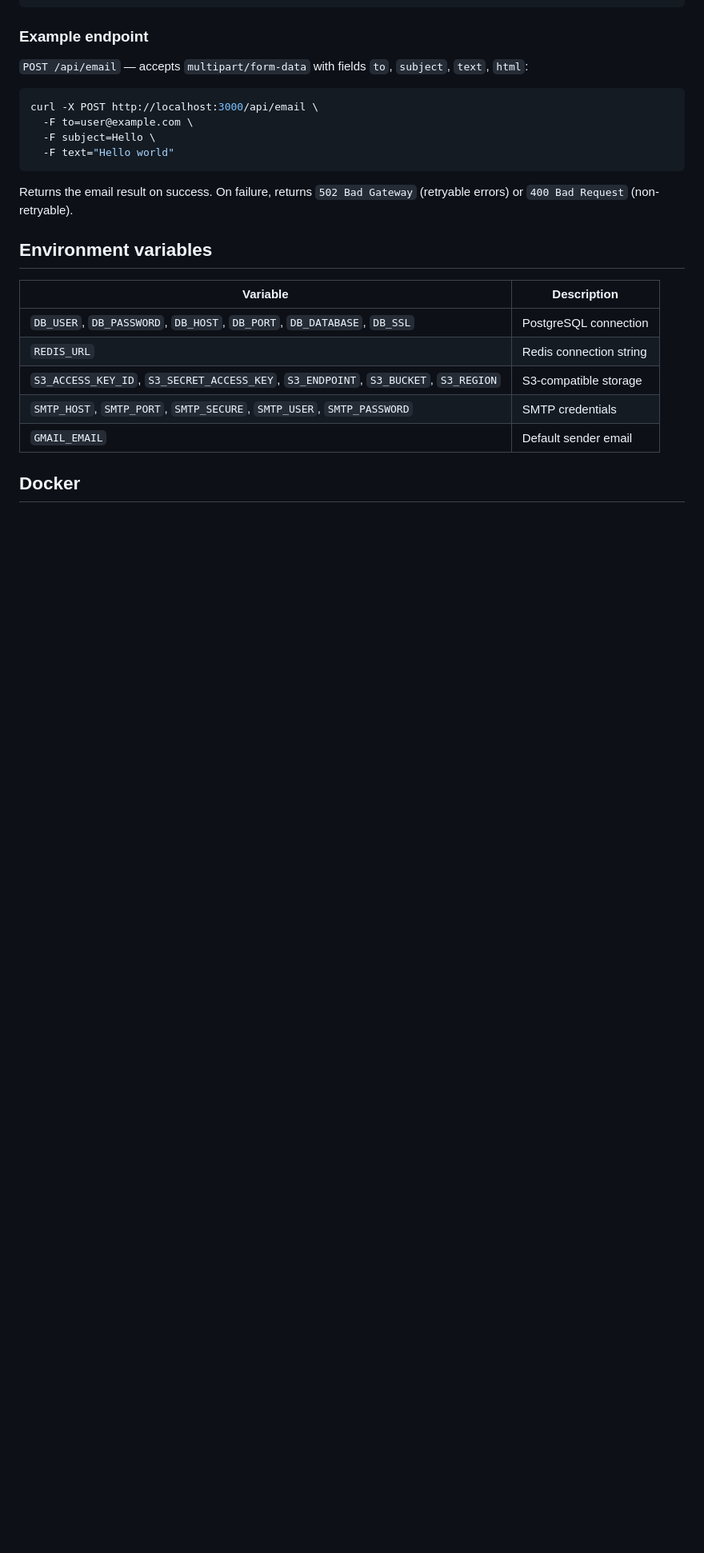
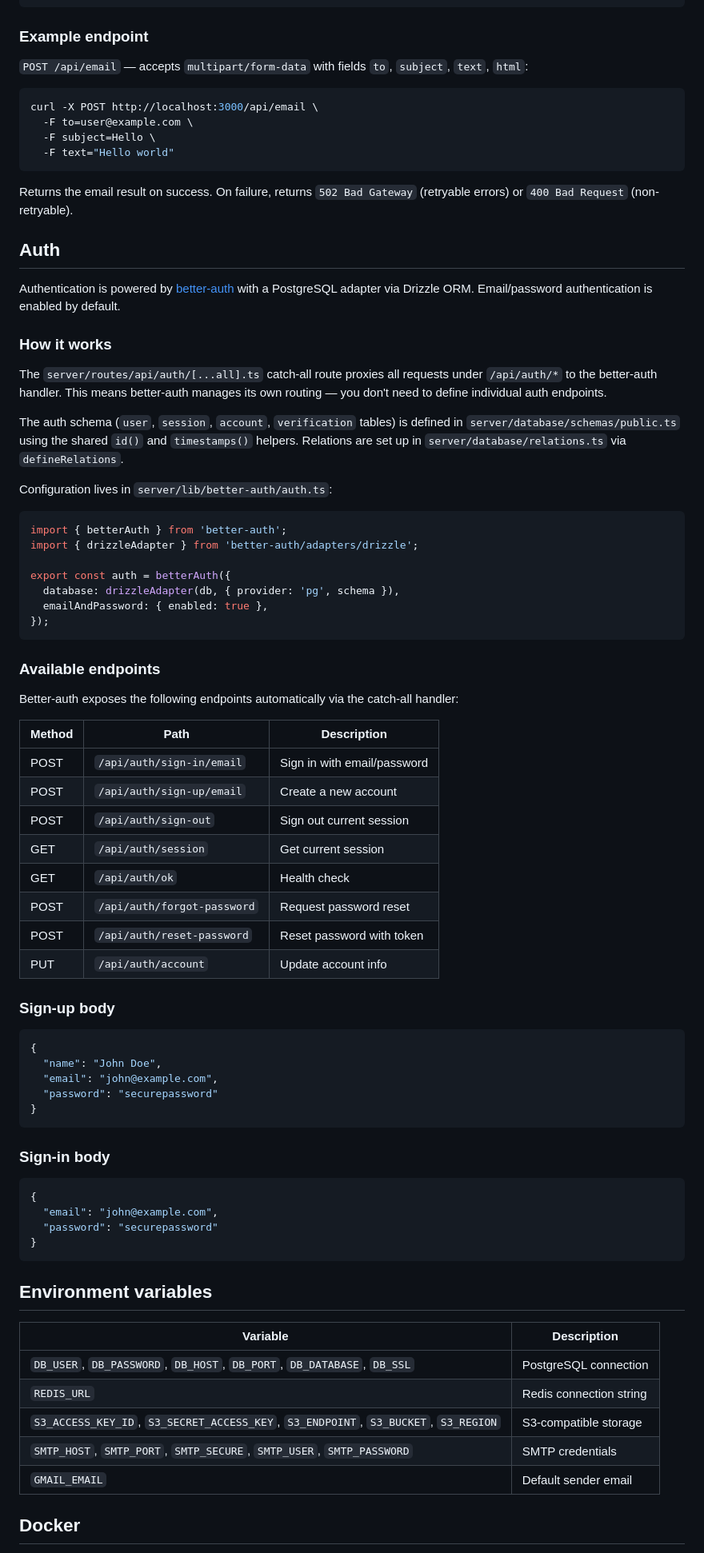
Before and after one commit to xcvzmoon/nitro-starter, a Markdown page: README.md, the part around one of its changes. Shown at 80% size. Drawn GitHub-style; blank space fills up the shorter version.

Commit message:
docs: add comprehensive details for authentication

````diff
--- a/README.md
+++ b/README.md
@@ -146,6 +147,62 @@ curl -X POST http://localhost:3000/api/email \
 
 Returns the email result on success. On failure, returns `502 Bad Gateway` (retryable errors) or `400 Bad Request` (non-retryable).
 
+## Auth
+
+Authentication is powered by [better-auth](https://better-auth.com) with a PostgreSQL adapter via Drizzle ORM. Email/password authentication is enabled by default.
+
+### How it works
+
+The `server/routes/api/auth/[...all].ts` catch-all route proxies all requests under `/api/auth/*` to the better-auth handler. This means better-auth manages its own routing — you don't need to define individual auth endpoints.
+
+The auth schema (`user`, `session`, `account`, `verification` tables) is defined in `server/database/schemas/public.ts` using the shared `id()` and `timestamps()` helpers. Relations are set up in `server/database/relations.ts` via `defineRelations`.
+
+Configuration lives in `server/lib/better-auth/auth.ts`:
+
+```ts
+import { betterAuth } from 'better-auth';
+import { drizzleAdapter } from 'better-auth/adapters/drizzle';
+
+export const auth = betterAuth({
+  database: drizzleAdapter(db, { provider: 'pg', schema }),
+  emailAndPassword: { enabled: true },
+});
+```
+
+### Available endpoints
+
+Better-auth exposes the following endpoints automatically via the catch-all handler:
+
+| Method | Path                        | Description                 |
+| ------ | --------------------------- | --------------------------- |
+| POST   | `/api/auth/sign-in/email`   | Sign in with email/password |
+| POST   | `/api/auth/sign-up/email`   | Create a new account        |
+| POST   | `/api/auth/sign-out`        | Sign out current session    |
+| GET    | `/api/auth/session`         | Get current session         |
+| GET    | `/api/auth/ok`              | Health check                |
+| POST   | `/api/auth/forgot-password` | Request password reset      |
+| POST   | `/api/auth/reset-password`  | Reset password with token   |
+| PUT    | `/api/auth/account`         | Update account info         |
+
+### Sign-up body
+
+```json
+{
+  "name": "John Doe",
+  "email": "john@example.com",
+  "password": "securepassword"
+}
+```
+
+### Sign-in body
+
+```json
+{
+  "email": "john@example.com",
+  "password": "securepassword"
+}
+```
+
 ## Environment variables
 
 | Variable                                                                            | Description             |
````
Also changed, not shown: other parts of README.md (+1 -0 lines).
